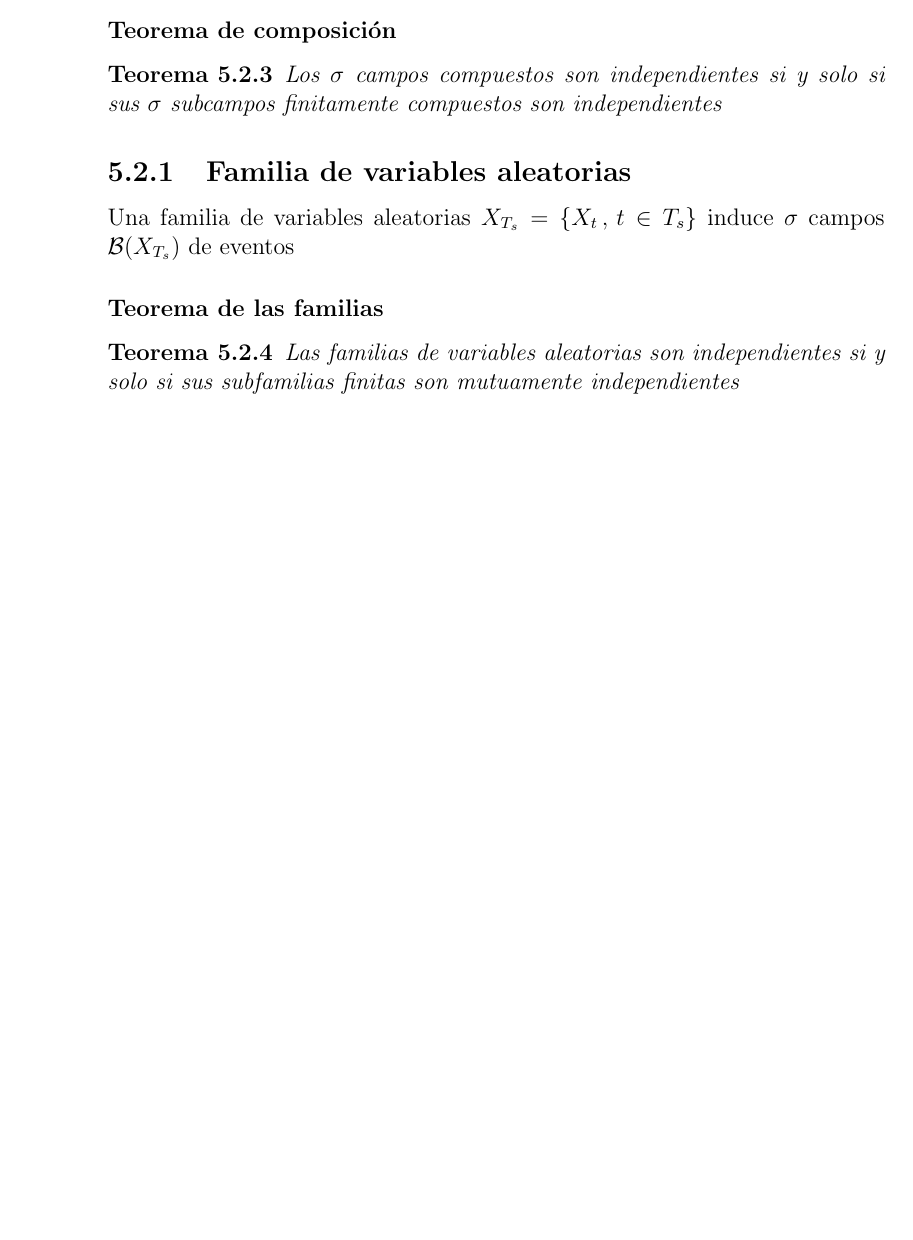
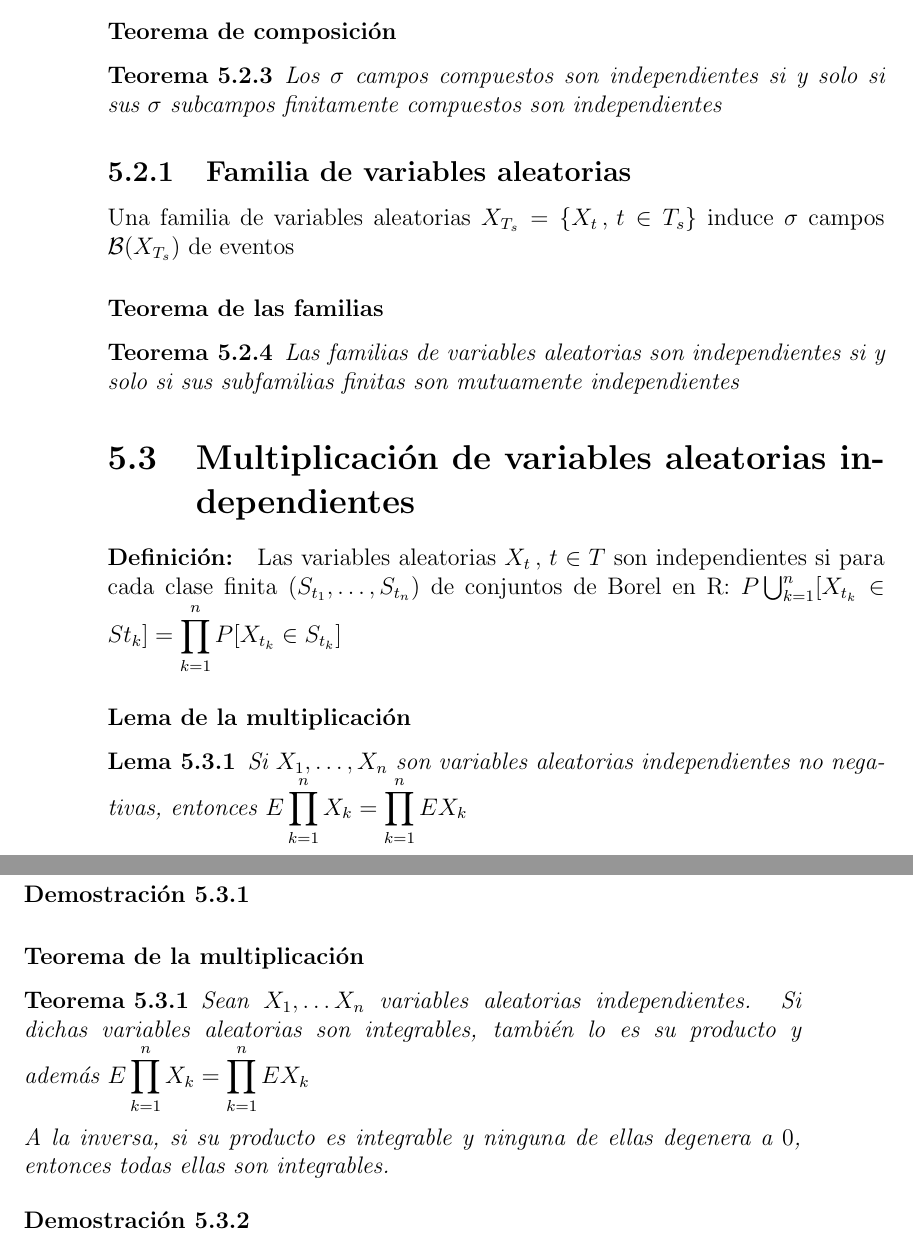
Before and after one commit to santidediego/Probabilidad-I-DGIIM, a LaTeX book (apuntes.tex): part of page 38 of 38 before the commit and two parts of pages 38 and 39 of 39 after it, the two joined at a grey line, cut so that both start at the same text, the shorter picture padded with empty space. Compiled offline with pdfLaTeX.

Commit message:
Producto de variables aleatorias independientes

```diff
--- a/apuntes.tex
+++ b/apuntes.tex
@@ -763,4 +763,23 @@ Una familia de variables aleatorias $X_{T_s}=\{ X_t \, , \, t\in T_s \}$ induce
 \begin{theorem}
 Las familias de variables aleatorias son independientes si y solo si sus subfamilias finitas son mutuamente independientes
 \end{theorem}
+\section{Multiplicación de variables aleatorias independientes}
+\textbf{Definición: } Las variables aleatorias $X_t\, , \, t\in T$ son independientes si para cada clase finita $(S_{t_1},\ldots , S_{t_n})$ de conjuntos de Borel en R:
+$P\bigcup_{k=1}^{n}[X_{t_k}\in S{t_k}]=\displaystyle\prod_{k=1}^n P[X_{t_k}\in S_{t_k}]$
+\subsubsection{Lema de la multiplicación}
+\begin{lemma}
+Si $X_1, \ldots , X_n$ son variables aleatorias independientes no negativas, entonces $E\displaystyle\prod_{k=1}^{n}X_k=\displaystyle\prod_{k=1}^{n} E X_k$
+\end{lemma}
+\begin{proof}
+
+\end{proof}
+\subsubsection{Teorema de la multiplicación}
+\begin{theorem}
+Sean $X_1,\ldots X_n$ variables aleatorias independientes. Si dichas variables aleatorias son integrables, también lo es su producto y además $E\displaystyle\prod_{k=1}^n X_k=\displaystyle\prod_{k=1}^n E X_k$
+\\\\
+A la inversa, si su producto es integrable y ninguna de ellas degenera a $0$, entonces todas ellas son integrables.
+\end{theorem}
+\begin{proof}
+
+\end{proof}
 \end{document}
```
Also changed, not shown: apuntes.tex (2 more changed lines), 1 other file.
